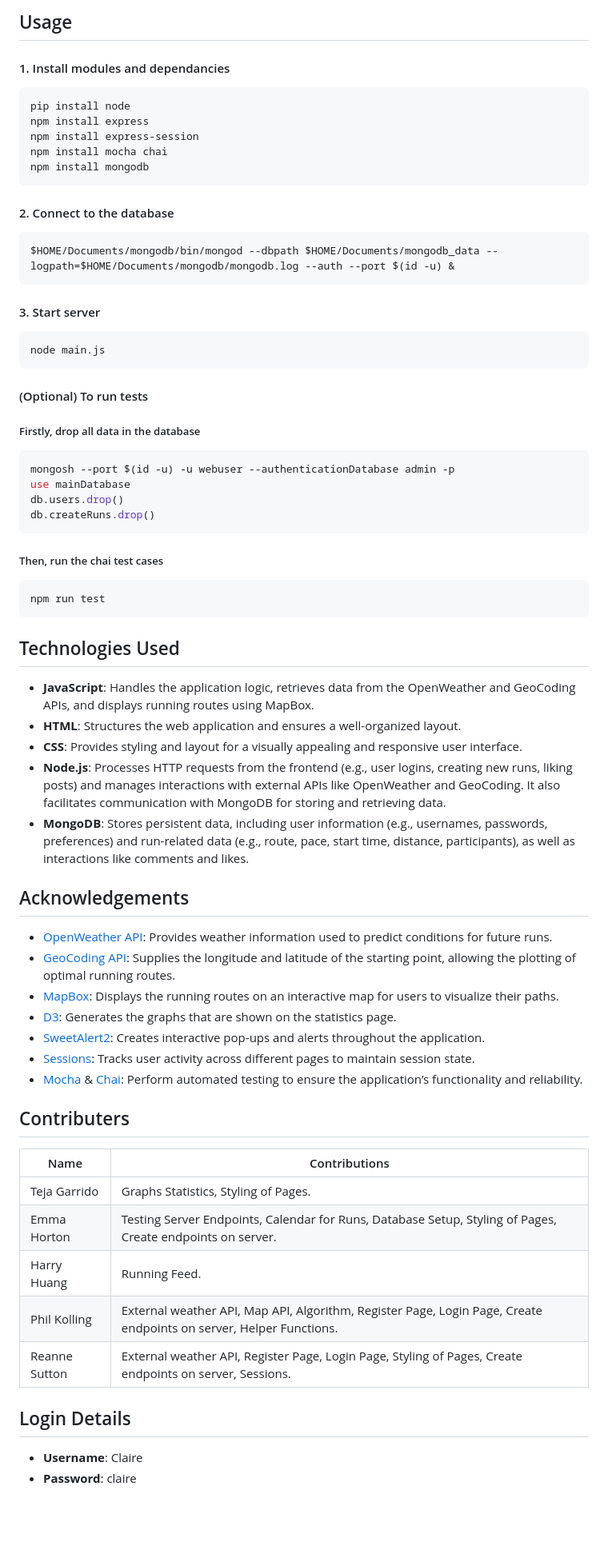
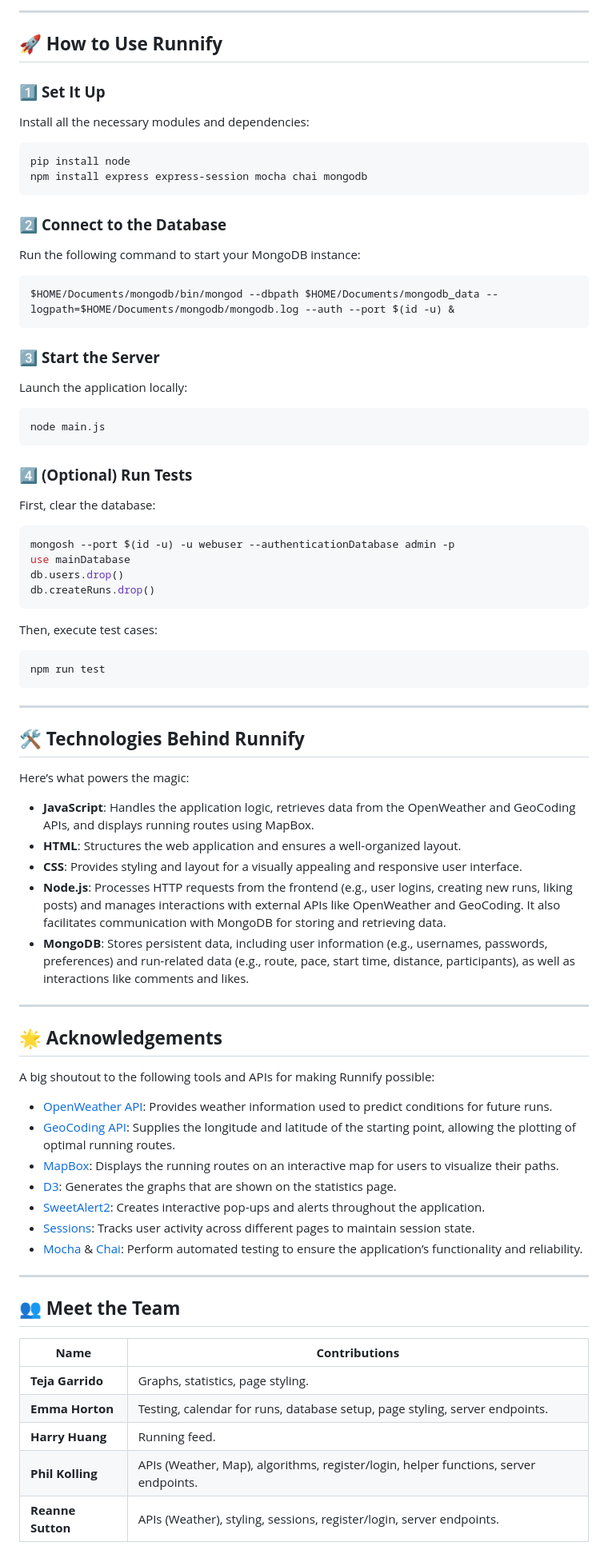
Before and after one commit to emma-horton/Runnify, a Markdown page: README.md, the part around the change printed below. Shown: that part at 80% size. GitHub-like rendering; blank space fills up the shorter version.

````diff
--- a/README.md
+++ b/README.md
@@ -59,41 +65,56 @@ This project was developed by a group of five students as part of our coursework
 
-## Usage
-#### 1. Install modules and dependancies
+---
+
+## 🚀 **How to Use Runnify**
+
+### 1️⃣ **Set It Up**
+Install all the necessary modules and dependencies:
 ```bash
 pip install node
-npm install express
-npm install express-session
-npm install mocha chai
-npm install mongodb
+npm install express express-session mocha chai mongodb
 ```
-#### 2. Connect to the database
+
+### 2️⃣ **Connect to the Database**
+Run the following command to start your MongoDB instance:
 ```bash
 $HOME/Documents/mongodb/bin/mongod --dbpath $HOME/Documents/mongodb_data --logpath=$HOME/Documents/mongodb/mongodb.log --auth --port $(id -u) &
 ```
-#### 3. Start server
+
+### 3️⃣ **Start the Server**
+Launch the application locally:
 ```bash
 node main.js
 ```
-#### (Optional) To run tests
-##### Firstly, drop all data in the database
-``` bash
+
+### 4️⃣ **(Optional) Run Tests**
+First, clear the database:
+```bash
 mongosh --port $(id -u) -u webuser --authenticationDatabase admin -p
 use mainDatabase
 db.users.drop()
 db.createRuns.drop()
 ```
-##### Then, run the chai test cases
-``` bash
+
+Then, execute test cases:
+```bash
 npm run test
 ```
-## Technologies Used
+
+---
+
+## 🛠️ **Technologies Behind Runnify**
+Here’s what powers the magic:
+
 * **JavaScript**: Handles the application logic, retrieves data from the OpenWeather and GeoCoding APIs, and displays running routes using MapBox.
 * **HTML**: Structures the web application and ensures a well-organized layout.
 * **CSS**: Provides styling and layout for a visually appealing and responsive user interface.
 * **Node.js**: Processes HTTP requests from the frontend (e.g., user logins, creating new runs, liking posts) and manages interactions with external APIs like OpenWeather and GeoCoding. It also facilitates communication with MongoDB for storing and retrieving data.
 * **MongoDB**: Stores persistent data, including user information (e.g., usernames, passwords, preferences) and run-related data (e.g., route, pace, start time, distance, participants), as well as interactions like comments and likes.
 
-## Acknowledgements
+---
+
+## 🌟 **Acknowledgements**
+A big shoutout to the following tools and APIs for making Runnify possible:
 * [OpenWeather API](https://openweathermap.org/api): Provides weather information used to predict conditions for future runs.
 * [GeoCoding API](https://openweathermap.org/api/geocoding-api): Supplies the longitude and latitude of the starting point, allowing the plotting of optimal running routes.
 * [MapBox](https://docs.mapbox.com/api/overview/): Displays the running routes on an interactive map for users to visualize their paths.
@@ -102,16 +123,14 @@ npm run test
 * [Sessions](https://www.npmjs.com/package/express-session): Tracks user activity across different pages to maintain session state.
 * [Mocha](https://mochajs.org/) & [Chai](https://www.chaijs.com/): Perform automated testing to ensure the application’s functionality and reliability.
 
-## Contributers
-|Name     |Contributions|
-|---------|---------|
-| Teja Garrido | Graphs Statistics, Styling of Pages. |
-| Emma Horton  | Testing Server Endpoints, Calendar for Runs, Database Setup, Styling of Pages, Create endpoints on server. |
-| Harry Huang  | Running Feed. |
-| Phil Kolling | External weather API, Map API, Algorithm, Register Page, Login Page, Create endpoints on server, Helper Functions. |
-| Reanne Sutton|External weather API, Register Page, Login Page, Styling of Pages, Create endpoints on server, Sessions. |
+---
 
-## Login Details
-- **Username**: Claire
-- **Password**: claire
+## 👥 **Meet the Team**
+| **Name**         | **Contributions**                                                                                      |
+|-------------------|-------------------------------------------------------------------------------------------------------|
+| **Teja Garrido**  | Graphs, statistics, page styling.                                                                     |
+| **Emma Horton**   | Testing, calendar for runs, database setup, page styling, server endpoints.                           |
+| **Harry Huang**   | Running feed.                                                                                        |
+| **Phil Kolling**  | APIs (Weather, Map), algorithms, register/login, helper functions, server endpoints.                  |
+| **Reanne Sutton** | APIs (Weather), styling, sessions, register/login, server endpoints.                                  |
 
````
Also changed, not shown: other parts of README.md (+58 -42 lines).
